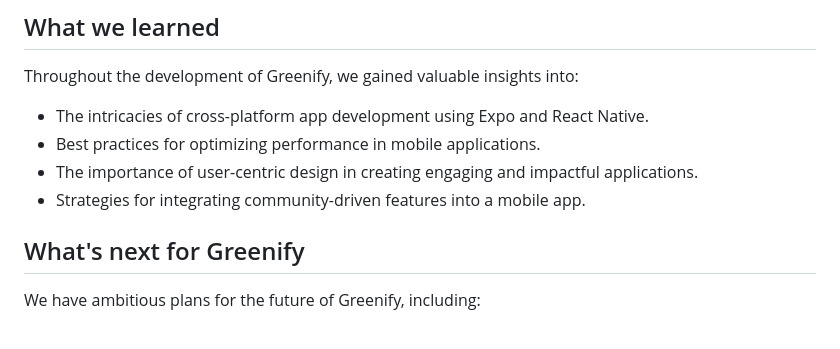
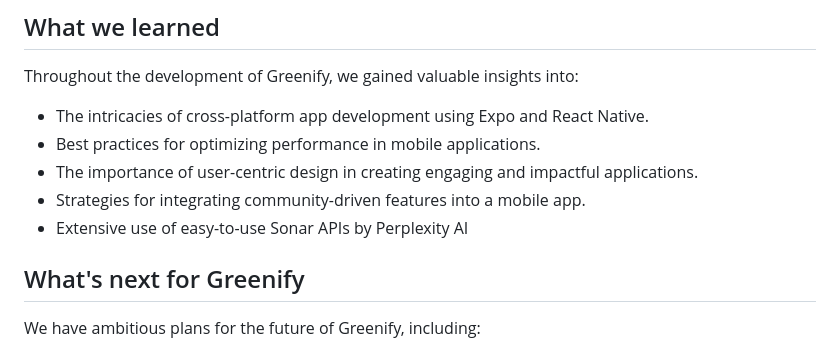
Before and after one commit to deepjyotipaulhere/greenify, a Markdown page: README.md, the part around the change. Drawn GitHub-style.

```diff
--- a/README.md
+++ b/README.md
@@ -50,6 +50,7 @@ Throughout the development of Greenify, we gained valuable insights into:
 - Best practices for optimizing performance in mobile applications.
 - The importance of user-centric design in creating engaging and impactful applications.
 - Strategies for integrating community-driven features into a mobile app.
+- Extensive use of easy-to-use Sonar APIs by Perplexity AI
 
 ## What's next for Greenify
 
```
